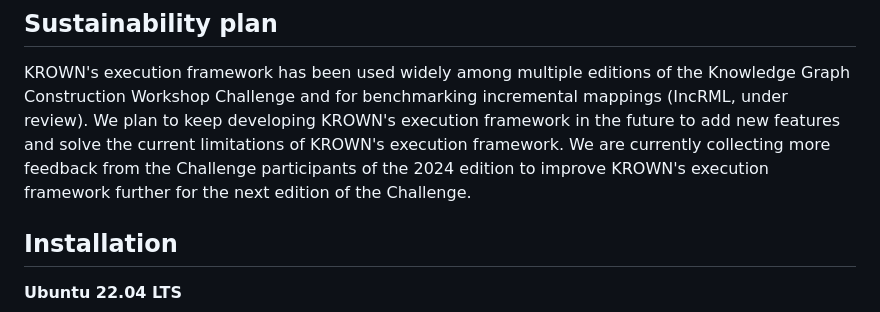
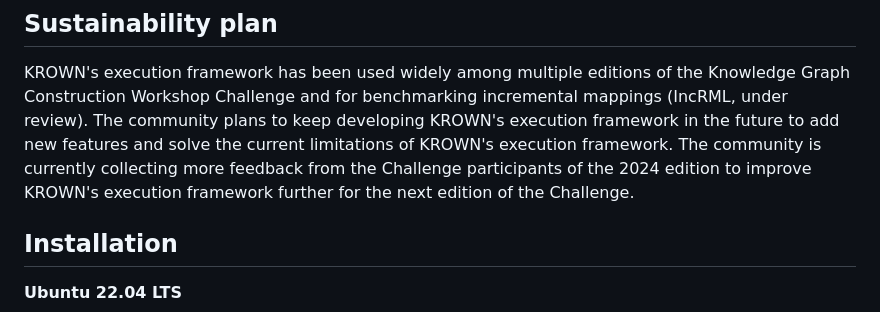
Before and after one commit to kg-construct/KROWN, a Markdown page: execution-framework/README.md, the part around one of its changes. Rendered like a GitHub page.

```diff
--- a/execution-framework/README.md
+++ b/execution-framework/README.md
@@ -216,10 +216,10 @@ label 'execution-framework'.
 KROWN's execution framework has been used widely among multiple editions
 of the Knowledge Graph Construction Workshop Challenge
 and for benchmarking incremental mappings (IncRML, under review).
-We plan to keep developing KROWN's execution framework in the future
+The community plans to keep developing KROWN's execution framework in the future
 to add new features and solve the current limitations
-of KROWN's execution framework. We are currently collecting more feedback
-from the Challenge participants of the 2024 edition to improve KROWN's
+of KROWN's execution framework. The community is currently collecting more
+feedback from the Challenge participants of the 2024 edition to improve KROWN's
 execution framework further for the next edition of the Challenge.
 
 ## Installation
```
Also changed, not shown: other parts of execution-framework/README.md (+1 -1 lines), README.md (+5 -3 lines), data-generator/README.md (+3 -3 lines).
